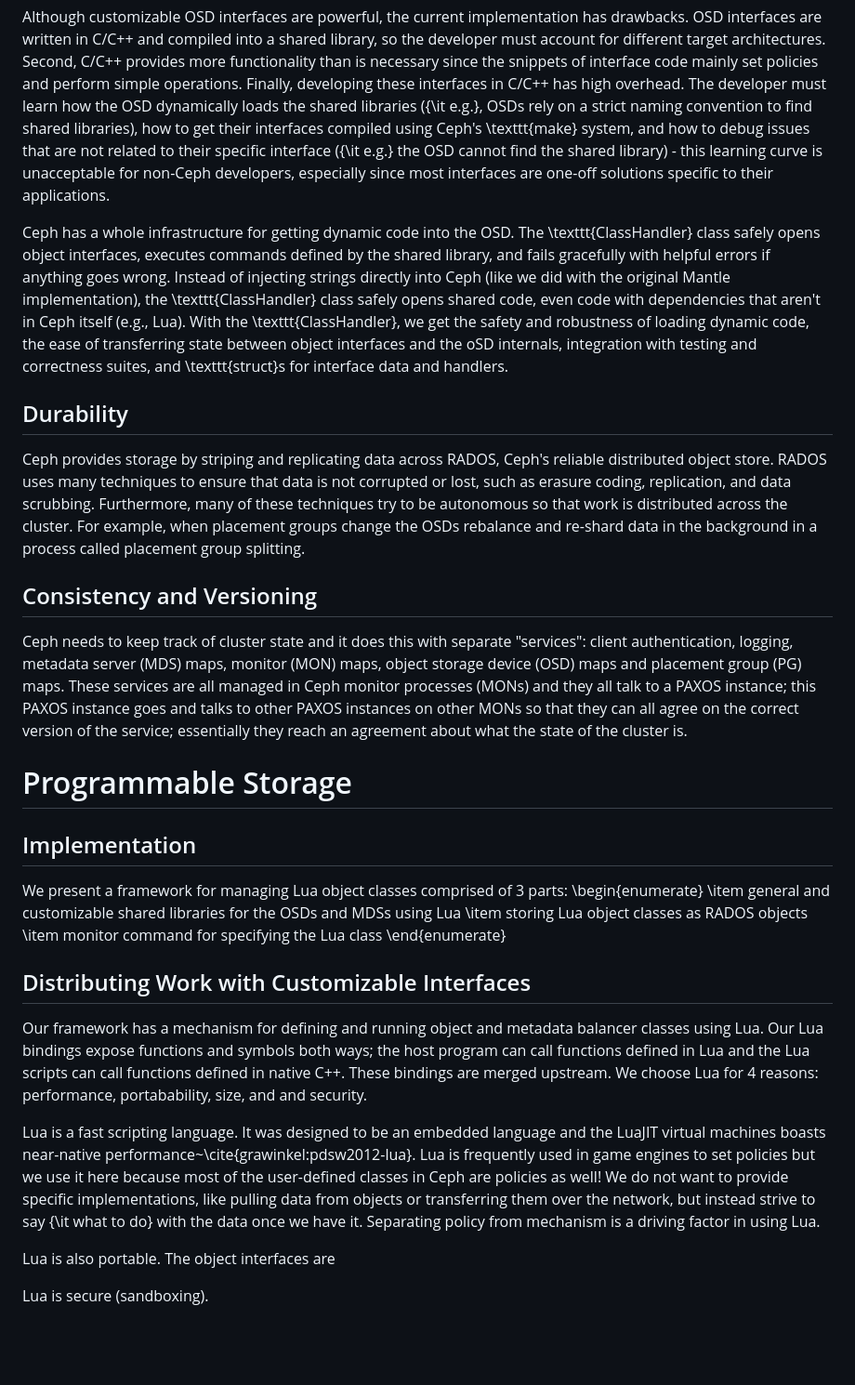
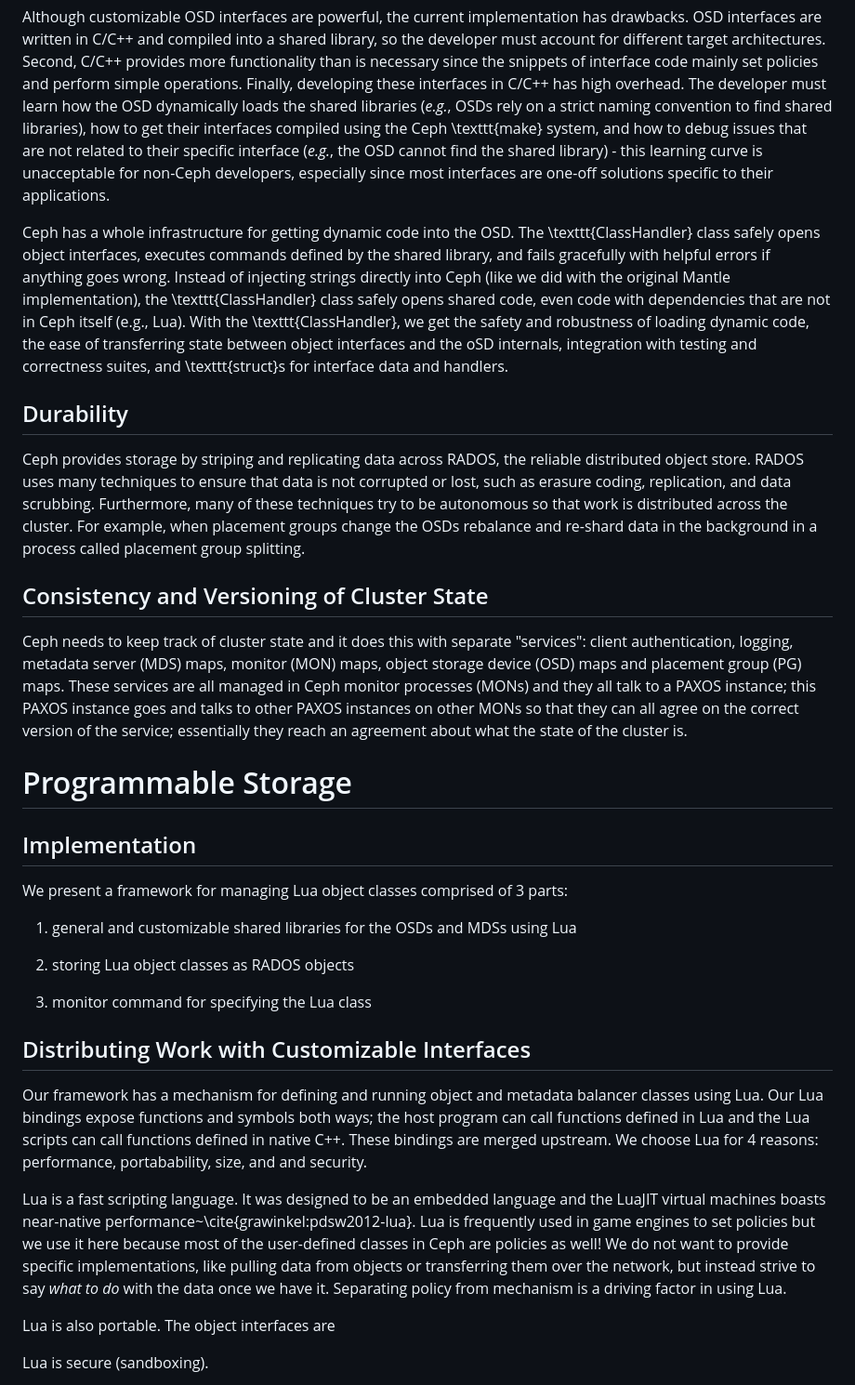
Before and after one commit to michaelsevilla/malacology-popper, a Markdown page: paper/paper.md, the part around one of its changes. Shown at 93% size. Drawn GitHub-style; blank space fills up the shorter version.

```diff
--- a/paper/paper.md
+++ b/paper/paper.md
@@ -259,10 +273,10 @@ library, so the developer must account for different target architectures.
 Second, C/C++ provides more functionality than is necessary since the snippets
 of interface code mainly set policies and perform simple operations. Finally,
 developing these interfaces in C/C++ has high overhead. The developer must
-learn how the OSD dynamically loads the shared libraries ({\it e.g.}, OSDs rely
+learn how the OSD dynamically loads the shared libraries (_e.g._, OSDs rely
 on a strict naming convention to find shared libraries), how to get their
-interfaces compiled using Ceph's \texttt{make} system, and how to debug issues
-that are not related to their specific interface ({\it e.g.} the OSD cannot
+interfaces compiled using the Ceph \texttt{make} system, and how to debug issues
+that are not related to their specific interface (_e.g._, the OSD cannot
 find the shared library) - this learning curve is unacceptable for non-Ceph
 developers, especially since most interfaces are one-off solutions specific to
 their applications.
@@ -272,7 +286,7 @@ Ceph has a whole infrastructure for getting dynamic code into the OSD. The
 defined by the shared library, and fails gracefully with helpful errors if
 anything goes wrong. Instead of injecting strings directly into Ceph (like we
 did with the original Mantle implementation), the \texttt{ClassHandler} class
-safely opens shared code, even code with dependencies that aren't in Ceph
+safely opens shared code, even code with dependencies that are not in Ceph
 itself (e.g., Lua). With the \texttt{ClassHandler}, we get the safety and
 robustness of loading dynamic code, the ease of transferring state between
 object interfaces and the oSD internals, integration with testing and
@@ -280,7 +294,7 @@ correctness suites, and \texttt{struct}s for interface data and handlers.
 
 ## Durability
 
-Ceph provides storage by striping and replicating data across RADOS, Ceph's
+Ceph provides storage by striping and replicating data across RADOS, the
 reliable distributed object store. RADOS uses many techniques to ensure that
 data is not corrupted or lost, such as erasure coding, replication, and data
 scrubbing. Furthermore, many of these techniques try to be autonomous so that
@@ -288,7 +302,7 @@ work is distributed across the cluster. For example, when placement groups
 change the OSDs rebalance and re-shard data in the background in a process
 called placement group splitting.
 
-## Consistency and Versioning
+## Consistency and Versioning of Cluster State
 
 Ceph needs to keep track of cluster state and it does this with separate
 "services": client authentication, logging, metadata server (MDS) maps, monitor
@@ -318,9 +332,13 @@ cluster is.
 -->
 
 We present a framework for managing Lua object classes comprised of 3 parts:
-\begin{enumerate} \item general and customizable shared libraries for the OSDs
-and MDSs using Lua \item storing Lua object classes as RADOS objects \item
-monitor command for specifying the Lua class \end{enumerate}
+
+1. general and customizable shared libraries for the OSDs
+and MDSs using Lua
+
+2. storing Lua object classes as RADOS objects
+
+3. monitor command for specifying the Lua class
 
 ## Distributing Work with Customizable Interfaces
 
@@ -341,7 +359,7 @@ performance~\cite{grawinkel:pdsw2012-lua}. Lua is frequently used in game
 engines to set policies but we use it here because most of the user-defined
 classes in Ceph are policies as well! We do not want to provide specific
 implementations, like pulling data from objects or transferring them over the
-network, but instead strive to say {\it what to do} with the data once we have
+network, but instead strive to say _what to do_ with the data once we have
 it. Separating policy from mechanism is a driving factor in using Lua.
 
 <!-- Lua is portable (script shipping) -->
```
Also changed, not shown: other parts of paper/paper.md (+92 -78 lines), paper/figures/obj-int-dev-churn.png (added), paper/figures/obj-int-dev-growth.png (added), 2 other files.
